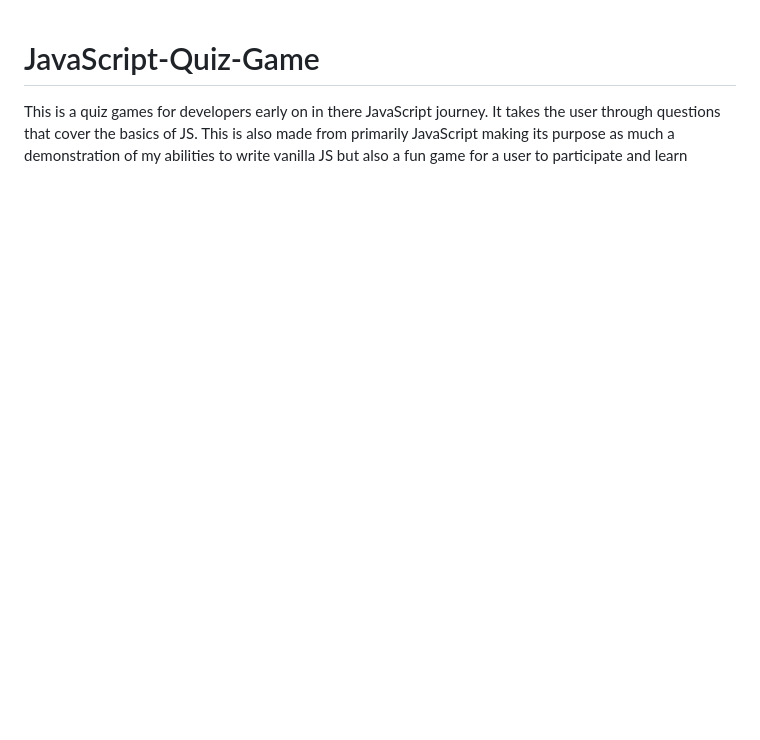
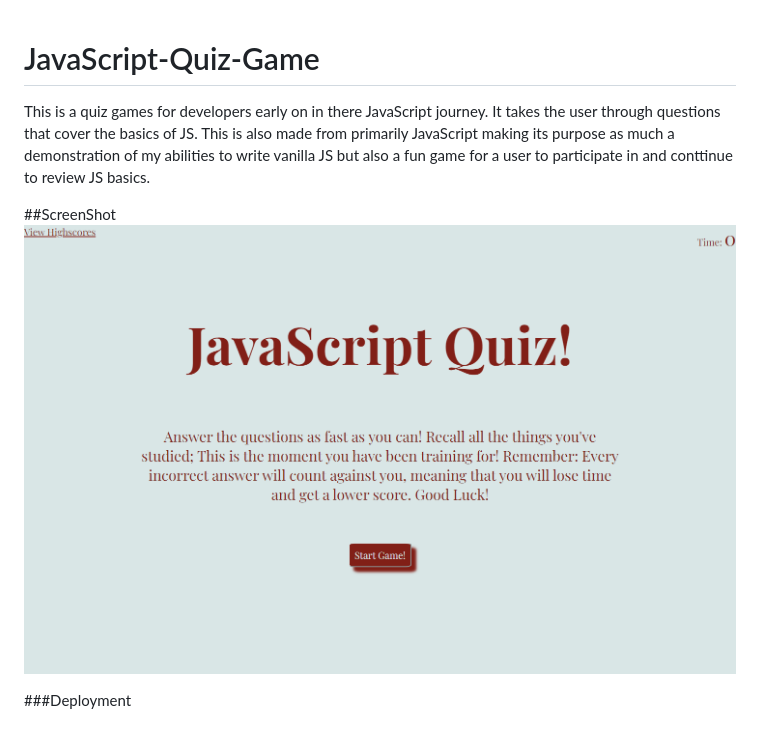
Before and after one commit to mhengerer/JavaScript-Quiz-Game, a Markdown page: README.md, the part around the change. Drawn GitHub-style; pictures changed too: assets/images/_C__Users_mheng_bootcamp_projects_JavaScript-Quiz-Game_index.html.png (added); blank space fills up the shorter version.

```diff
--- a/README.md
+++ b/README.md
@@ -1,2 +1,7 @@
 # JavaScript-Quiz-Game
-This is a quiz games for developers early on in there JavaScript journey. It takes the user through questions that cover the basics of JS. This is also made from primarily JavaScript making its purpose as much a demonstration of my abilities to write vanilla JS but also a fun game for a user to participate and learn
+This is a quiz games for developers early on in there JavaScript journey. It takes the user through questions that cover the basics of JS. This is also made from primarily JavaScript making its purpose as much a demonstration of my abilities to write vanilla JS but also a fun game for a user to participate in and conttinue to review JS basics.
+
+##ScreenShot
+![image of my webpage](./assets/images/_C__Users_mheng_bootcamp_projects_JavaScript-Quiz-Game_index.html.png)
+
+###Deployment
```
Also changed, not shown: 3 other files.
